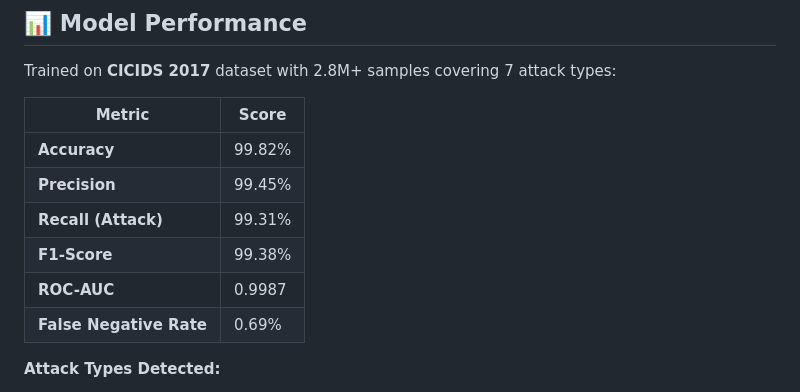
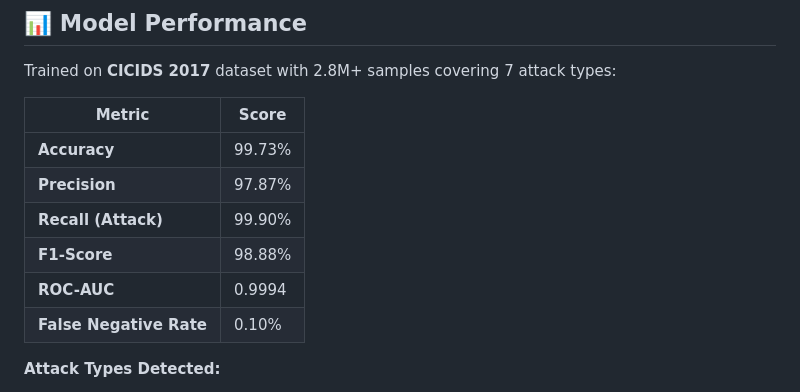
Before and after one commit to betuldanismaz/Network_Anomaly_Detection, a Markdown page: README.md, the part around the change. GitHub-like rendering.

```diff
--- a/README.md
+++ b/README.md
@@ -205,12 +205,12 @@ Trained on **CICIDS 2017** dataset with 2.8M+ samples covering 7 attack types:
 
 | Metric                  | Score  |
 | ----------------------- | ------ |
-| **Accuracy**            | 99.82% |
-| **Precision**           | 99.45% |
-| **Recall (Attack)**     | 99.31% |
-| **F1-Score**            | 99.38% |
-| **ROC-AUC**             | 0.9987 |
-| **False Negative Rate** | 0.69%  |
+| **Accuracy**            | 99.73% |
+| **Precision**           | 97.87% |
+| **Recall (Attack)**     | 99.90% |
+| **F1-Score**            | 98.88% |
+| **ROC-AUC**             | 0.9994 |
+| **False Negative Rate** | 0.10%  |
 
 **Attack Types Detected:**
 
```
